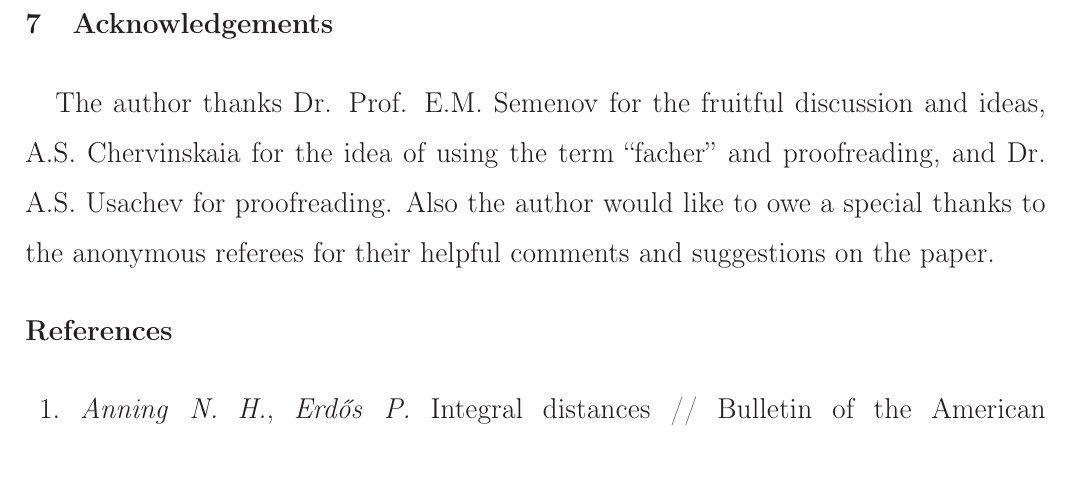
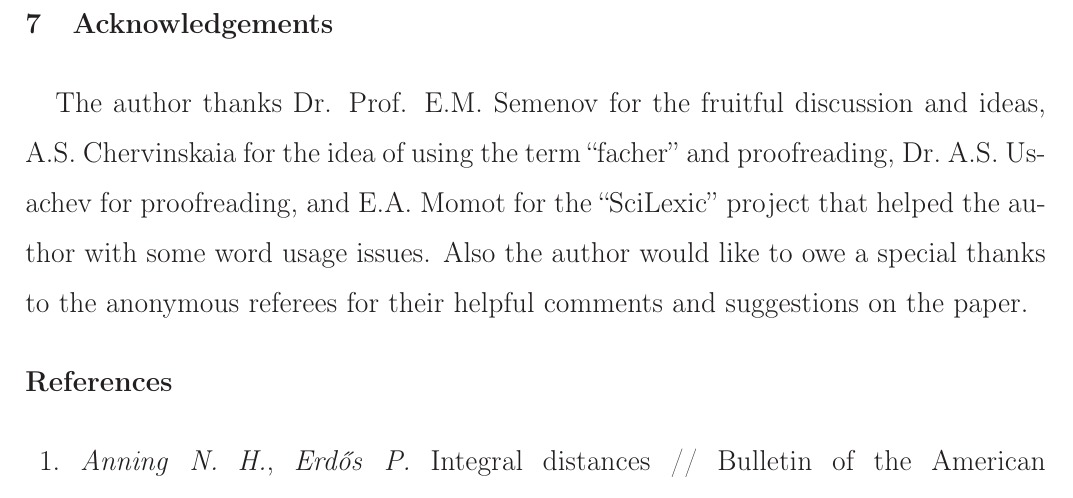
Before and after one commit to nickkolok/sct-statya, a LaTeX document (pps-linear-bound/pps-linear-lower-bound.tex): part of page 18 of 19, cut so that both start at the same text. Compiled offline with LaTeX, dvips and Ghostscript.

Commit message:
[J220] SciLexic to Acknowledgements

```diff
--- a/pps-linear-bound/pps-linear-lower-bound.tex
+++ b/pps-linear-bound/pps-linear-lower-bound.tex
@@ -1036,7 +1036,8 @@ Obviously, Theorem~\ref{thm:prime_with_unique_desired_distance} can be generaliz
 \section{Acknowledgements}
 The author thanks Dr. Prof. E.M. Semenov for the fruitful discussion and ideas,
 A.S. Chervinskaia for the idea of using the term ``facher'' and proofreading,
-and Dr. A.S. Usachev for proofreading.
+Dr.~A.S.~Usachev for proofreading,
+and E.A. Momot for the ``SciLexic'' project that helped the author with some word usage issues.
 Also the author would like to owe a special thanks to the anonymous referees
 for their helpful comments and suggestions on the paper.
 
```
